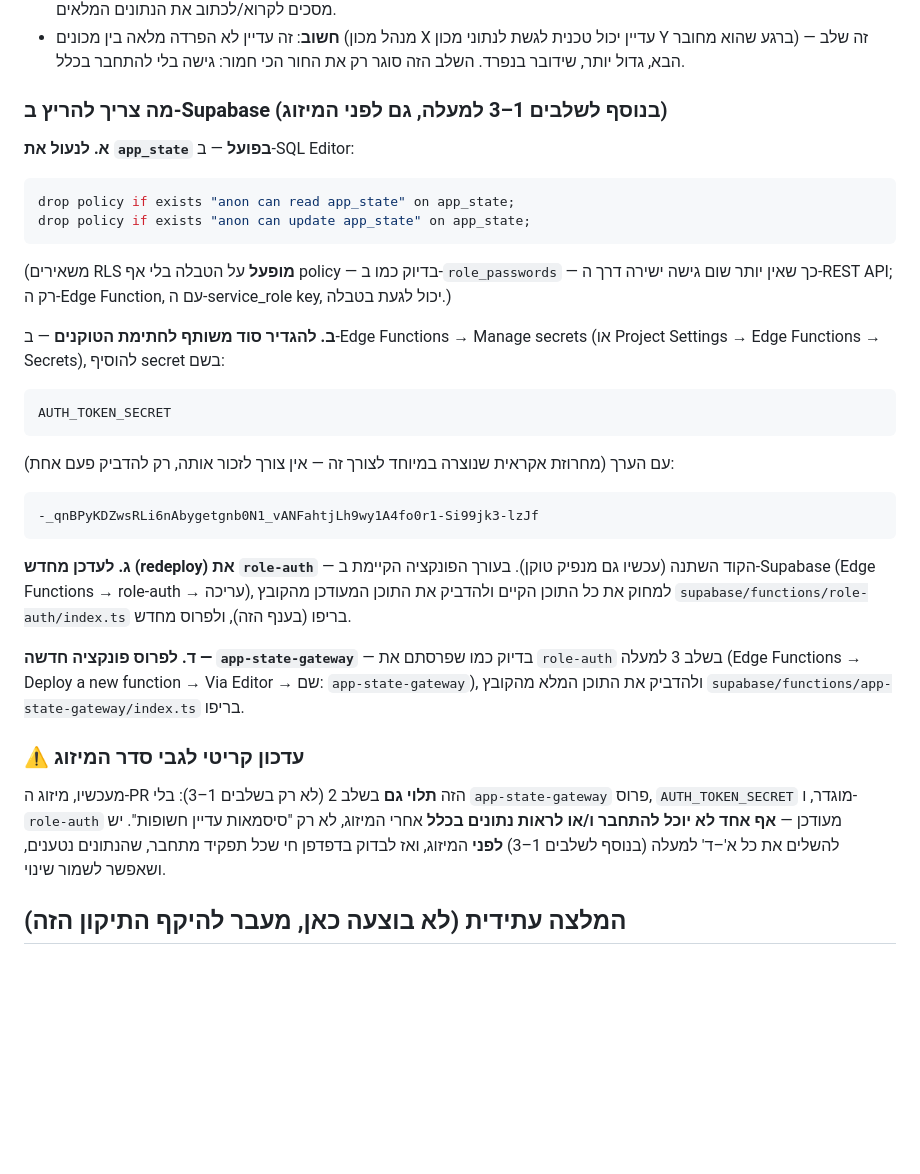
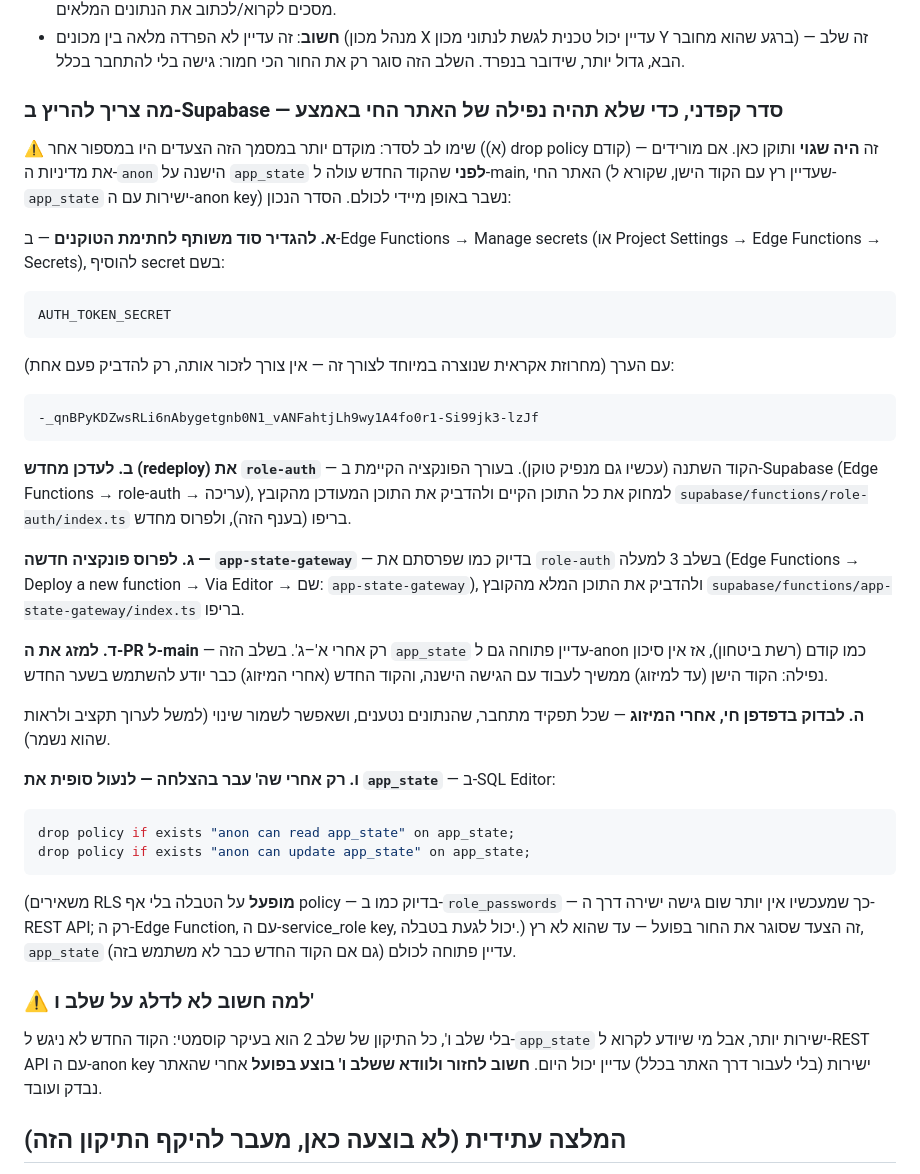
Before and after one commit to amazonrm82-oss/machon-managers, a Markdown page: SECURITY_FIX_README.md, the part around the change. Drawn GitHub-style; blank space fills up the shorter version.

Commit message:
Fix Stage 2 rollout order in README — drop the anon policies LAST, not first
The original ordering had the anon-access SQL drop before the new code was
live, which would have taken the production site down between that step and
the merge (old code still hits app_state directly with the anon key until
the new code ships). Reordered: secret + both function deploys + merge +
live verification, THEN drop the old policies as the final step.

Co-Authored-By: Claude Sonnet 5 <noreply@anthropic.com>
Claude-Session: https://claude.ai/code/session_01U1wLHbeQxWzJJ2kKx9tzvH

````diff
--- a/SECURITY_FIX_README.md
+++ b/SECURITY_FIX_README.md
@@ -115,20 +115,14 @@ supabase functions deploy role-auth --project-ref tnfjcmmblrkhypprjacq
   לנתוני מכון Y ברגע שהוא מחובר) — זה שלב הבא, גדול יותר, שידובר בנפרד. השלב הזה
   סוגר רק את החור הכי חמור: גישה בלי להתחבר בכלל.
 
-### מה צריך להריץ ב-Supabase (בנוסף לשלבים 1–3 למעלה, **גם לפני המיזוג**)
+### מה צריך להריץ ב-Supabase — **סדר קפדני, כדי שלא תהיה נפילה של האתר החי באמצע**
 
-**א. לנעול את `app_state` בפועל** — ב-SQL Editor:
+⚠️ שימו לב לסדר: מוקדם יותר במסמך הזה הצעדים היו במספור אחר ((א) drop policy קודם) —
+זה **היה שגוי** ותוקן כאן. אם מורידים את מדיניות ה-`anon` הישנה על `app_state` **לפני**
+שהקוד החדש עולה ל-main, האתר החי (שעדיין רץ עם הקוד הישן, שקורא ל-`app_state` ישירות
+עם ה-anon key) נשבר באופן מיידי לכולם. הסדר הנכון:
 
-```sql
-drop policy if exists "anon can read app_state" on app_state;
-drop policy if exists "anon can update app_state" on app_state;
-```
-
-(משאירים RLS **מופעל** על הטבלה בלי אף policy — בדיוק כמו ב-`role_passwords` —
-כך שאין יותר שום גישה ישירה דרך ה-REST API; רק ה-Edge Function, עם ה-service_role
-key, יכול לגעת בטבלה.)
-
-**ב. להגדיר סוד משותף לחתימת הטוקנים** — ב-Edge Functions → Manage secrets (או
+**א. להגדיר סוד משותף לחתימת הטוקנים** — ב-Edge Functions → Manage secrets (או
 Project Settings → Edge Functions → Secrets), להוסיף secret בשם:
 
 ```
@@ -142,23 +136,41 @@ AUTH_TOKEN_SECRET
 -_qnBPyKDZwsRLi6nAbygetgnb0N1_vANFahtjLh9wy1A4fo0r1-Si99jk3-lzJf
 ```
 
-**ג. לעדכן מחדש (redeploy) את `role-auth`** — הקוד השתנה (עכשיו גם מנפיק טוקן).
+**ב. לעדכן מחדש (redeploy) את `role-auth`** — הקוד השתנה (עכשיו גם מנפיק טוקן).
 בעורך הפונקציה הקיימת ב-Supabase (Edge Functions → role-auth → עריכה), למחוק את כל
 התוכן הקיים ולהדביק את התוכן המעודכן מהקובץ `supabase/functions/role-auth/index.ts`
 בריפו (בענף הזה), ולפרוס מחדש.
 
-**ד. לפרוס פונקציה חדשה — `app-state-gateway`** — בדיוק כמו שפרסתם את `role-auth`
+**ג. לפרוס פונקציה חדשה — `app-state-gateway`** — בדיוק כמו שפרסתם את `role-auth`
 בשלב 3 למעלה (Edge Functions → Deploy a new function → Via Editor → שם:
 `app-state-gateway`), ולהדביק את התוכן המלא מהקובץ
 `supabase/functions/app-state-gateway/index.ts` בריפו.
 
-### ⚠️ עדכון קריטי לגבי סדר המיזוג
+**ד. למזג את ה-PR ל-main** — רק אחרי א'–ג'. בשלב הזה `app_state` עדיין פתוחה גם
+ל-anon כמו קודם (רשת ביטחון), אז אין סיכון נפילה: הקוד הישן (עד למיזוג) ממשיך לעבוד
+עם הגישה הישנה, והקוד החדש (אחרי המיזוג) כבר יודע להשתמש בשער החדש.
 
-מעכשיו, מיזוג ה-PR הזה **תלוי גם** בשלב 2 (לא רק בשלבים 1–3): בלי `app-state-gateway`
-פרוס, `AUTH_TOKEN_SECRET` מוגדר, ו-`role-auth` מעודכן — **אף אחד לא יוכל להתחבר
-ו/או לראות נתונים בכלל** אחרי המיזוג, לא רק "סיסמאות עדיין חשופות". יש להשלים את
-כל א'–ד' למעלה (בנוסף לשלבים 1–3) **לפני** המיזוג, ואז לבדוק בדפדפן חי שכל תפקיד
-מתחבר, שהנתונים נטענים, ושאפשר לשמור שינוי.
+**ה. לבדוק בדפדפן חי, אחרי המיזוג** — שכל תפקיד מתחבר, שהנתונים נטענים, ושאפשר
+לשמור שינוי (למשל לערוך תקציב ולראות שהוא נשמר).
+
+**ו. רק אחרי שה' עבר בהצלחה — לנעול סופית את `app_state`** — ב-SQL Editor:
+
+```sql
+drop policy if exists "anon can read app_state" on app_state;
+drop policy if exists "anon can update app_state" on app_state;
+```
+
+(משאירים RLS **מופעל** על הטבלה בלי אף policy — בדיוק כמו ב-`role_passwords` —
+כך שמעכשיו אין יותר שום גישה ישירה דרך ה-REST API; רק ה-Edge Function, עם
+ה-service_role key, יכול לגעת בטבלה.) זה הצעד שסוגר את החור בפועל — עד שהוא לא
+רץ, `app_state` עדיין פתוחה לכולם (גם אם הקוד החדש כבר לא משתמש בזה).
+
+### ⚠️ למה חשוב לא לדלג על שלב ו'
+
+בלי שלב ו', כל התיקון של שלב 2 הוא בעיקר קוסמטי: הקוד החדש לא ניגש ל-`app_state`
+ישירות יותר, אבל מי שיודע לקרוא ל-REST API עם ה-anon key ישירות (בלי לעבור דרך
+האתר בכלל) עדיין יכול היום. **חשוב לחזור ולוודא ששלב ו' בוצע בפועל** אחרי שהאתר
+נבדק ועובד.
 
 ## המלצה עתידית (לא בוצעה כאן, מעבר להיקף התיקון הזה)
 
````
